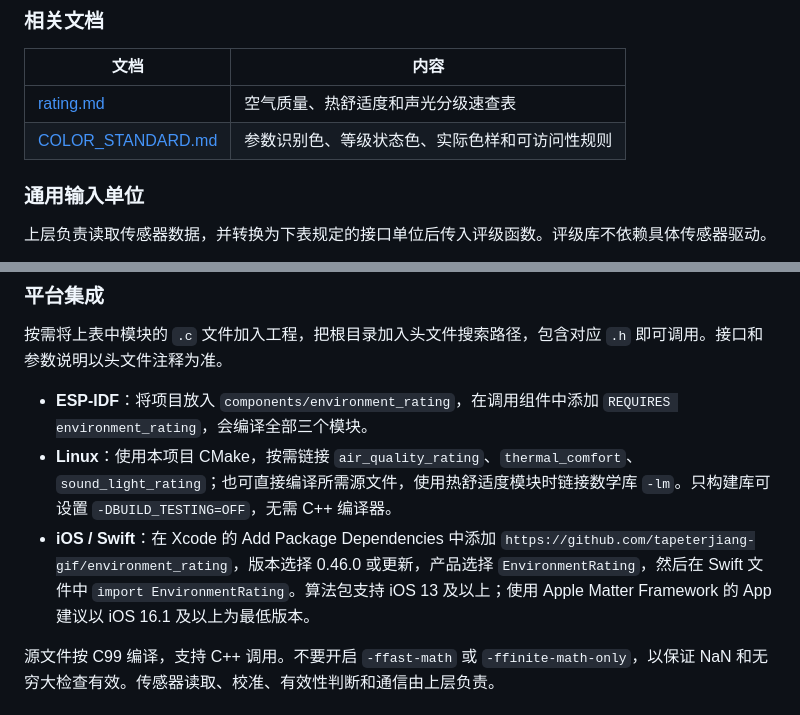
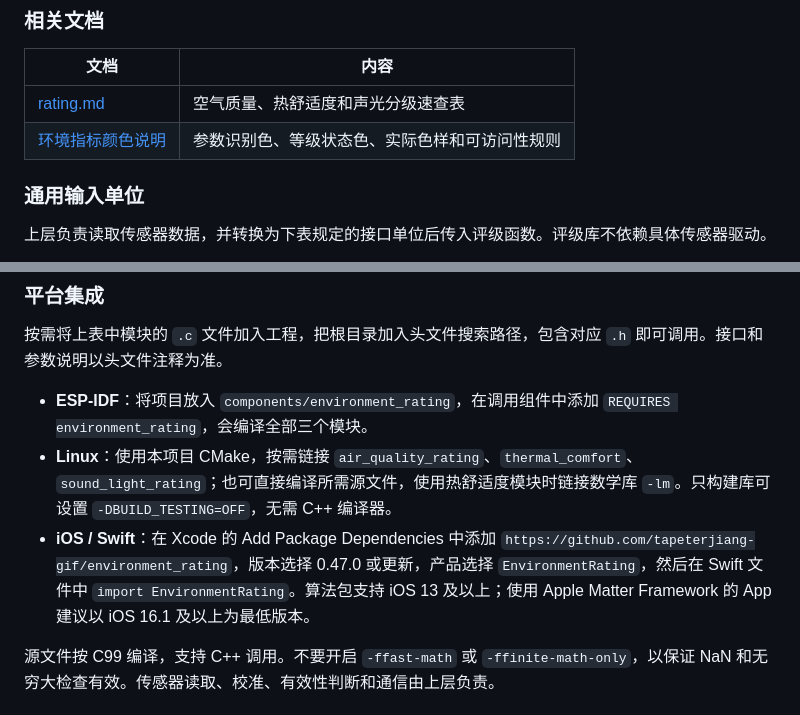
Before and after one commit to tapeterjiang-gif/environment_rating, a Markdown page: README.md, 2 parts joined by grey strips. GitHub-like rendering.

Commit message:
Rename app color guide

```diff
--- a/README.md
+++ b/README.md
@@ -19,7 +19,7 @@
 | 文档 | 内容 |
 | --- | --- |
 | [rating.md](rating.md) | 空气质量、热舒适度和声光分级速查表 |
-| [COLOR_STANDARD.md](COLOR_STANDARD.md) | 参数识别色、等级状态色、实际色样和可访问性规则 |
+| [环境指标颜色说明](COLOR_STANDARD.md) | 参数识别色、等级状态色、实际色样和可访问性规则 |
 
 ### 通用输入单位
 
@@ -65,7 +65,7 @@ xcodebuild -scheme EnvironmentRating \
 
 - **ESP-IDF**：将项目放入 `components/environment_rating`，在调用组件中添加 `REQUIRES environment_rating`，会编译全部三个模块。
 - **Linux**：使用本项目 CMake，按需链接 `air_quality_rating`、`thermal_comfort`、`sound_light_rating`；也可直接编译所需源文件，使用热舒适度模块时链接数学库 `-lm`。只构建库可设置 `-DBUILD_TESTING=OFF`，无需 C++ 编译器。
-- **iOS / Swift**：在 Xcode 的 Add Package Dependencies 中添加 `https://github.com/tapeterjiang-gif/environment_rating`，版本选择 0.46.0 或更新，产品选择 `EnvironmentRating`，然后在 Swift 文件中 `import EnvironmentRating`。算法包支持 iOS 13 及以上；使用 Apple Matter Framework 的 App 建议以 iOS 16.1 及以上为最低版本。
+- **iOS / Swift**：在 Xcode 的 Add Package Dependencies 中添加 `https://github.com/tapeterjiang-gif/environment_rating`，版本选择 0.47.0 或更新，产品选择 `EnvironmentRating`，然后在 Swift 文件中 `import EnvironmentRating`。算法包支持 iOS 13 及以上；使用 Apple Matter Framework 的 App 建议以 iOS 16.1 及以上为最低版本。
 
 源文件按 C99 编译，支持 C++ 调用。不要开启 `-ffast-math` 或 `-ffinite-math-only`，以保证 NaN 和无穷大检查有效。传感器读取、校准、有效性判断和通信由上层负责。
 
```
Also changed, not shown: other parts of README.md (+1 -1 lines), COLOR_STANDARD.md (+1 -1 lines).
